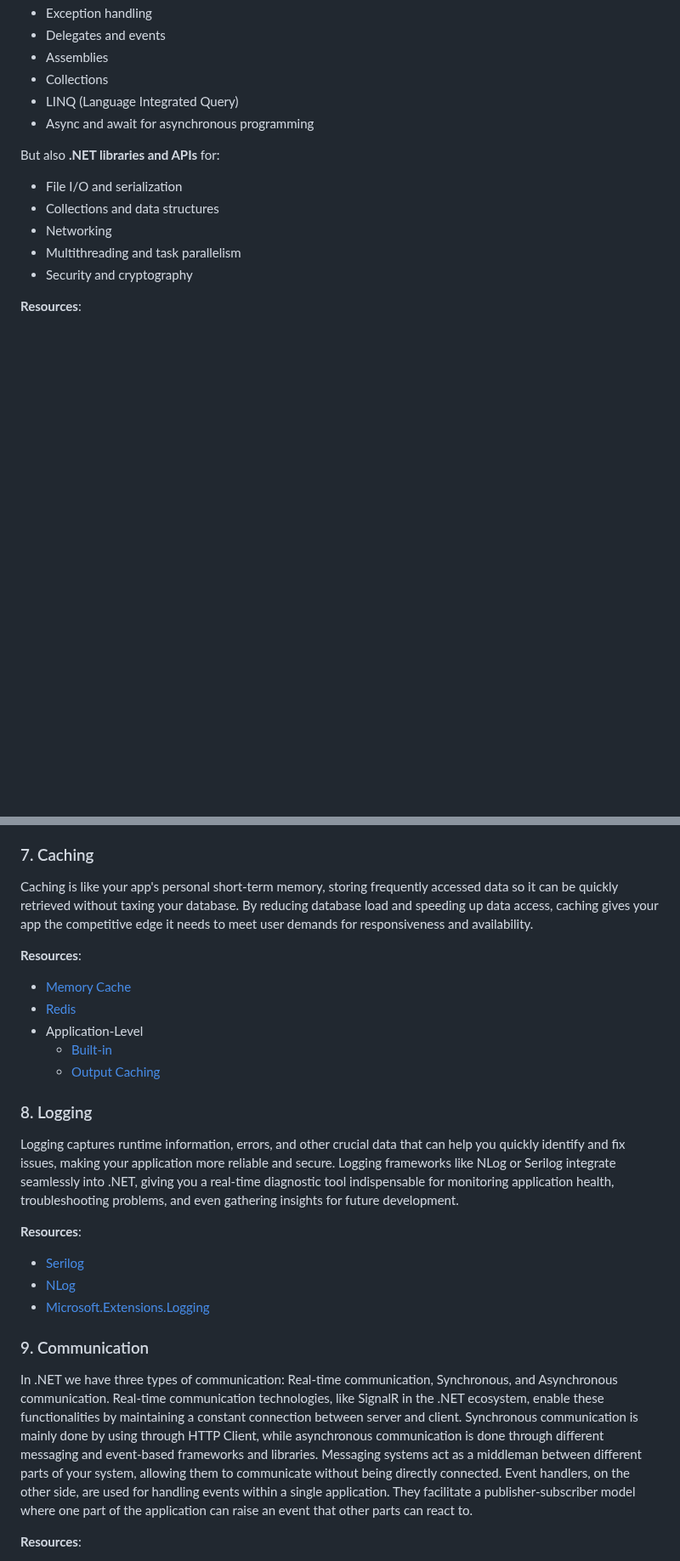
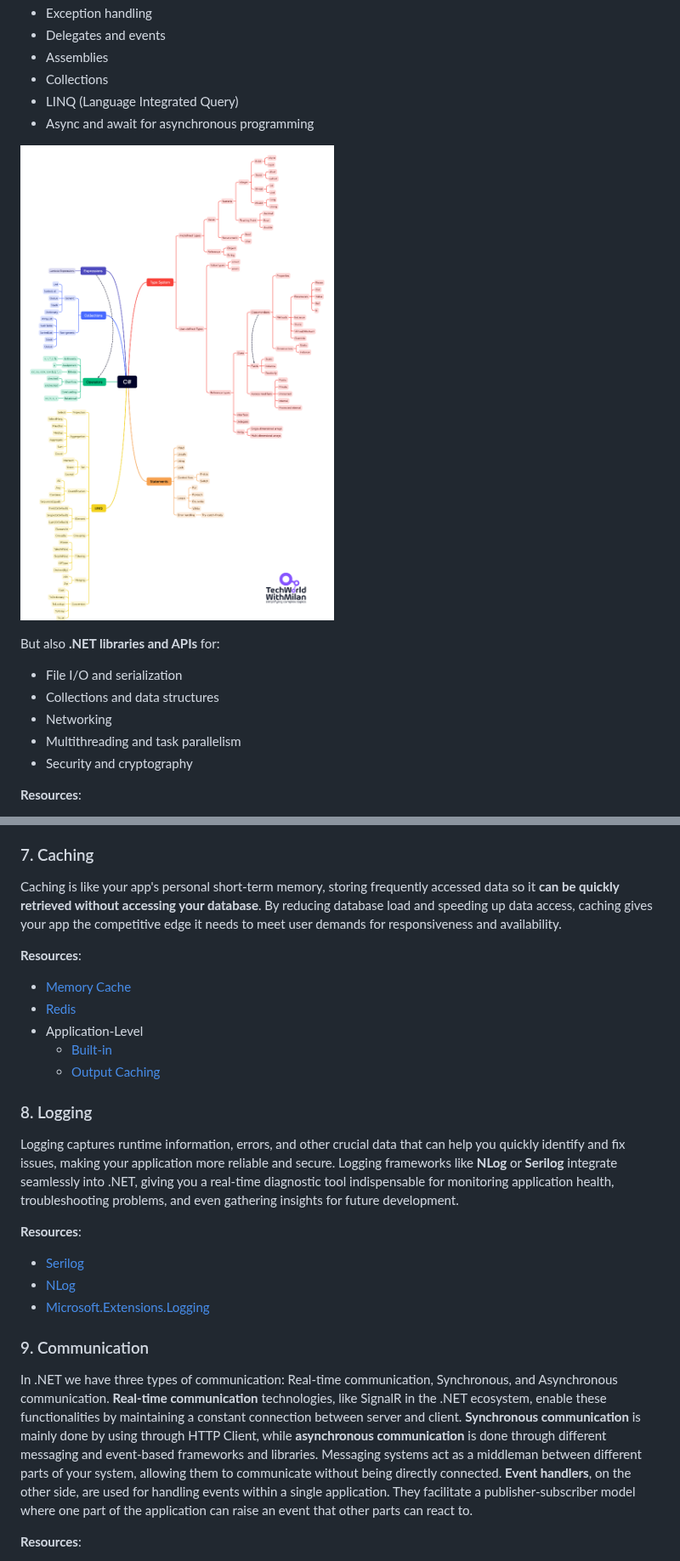
Before and after one commit to milanm/DotNet-Developer-Roadmap, a Markdown page: README.md, 2 parts joined by grey strips. Shown at 85% size. Rendered like a GitHub page; pictures changed too: csharp-mindmap.png (added); blank space fills up the shorter version.

Commit message:
Add C# mindmap

```diff
--- a/README.md
+++ b/README.md
@@ -144,6 +144,8 @@ You need to understand different **C# language features**, such as:
 - Collections
 - LINQ (Language Integrated Query)
 - Async and await for asynchronous programming
+
+![C# Mind map](csharp-mindmap.png)
 
 But also **.NET libraries and APIs** for:
 
@@ -332,7 +334,7 @@ For **Entity Framework**, you need to know the following:
 
 ### 7. Caching
 
-Caching is like your app's personal short-term memory, storing frequently accessed data so it can be quickly retrieved without taxing your database. By reducing database load and speeding up data access, caching gives your app the competitive edge it needs to meet user demands for responsiveness and availability.
+Caching is like your app's personal short-term memory, storing frequently accessed data so it **can be quickly retrieved without accessing your database**. By reducing database load and speeding up data access, caching gives your app the competitive edge it needs to meet user demands for responsiveness and availability.
 
 **Resources**:
 
@@ -344,7 +346,7 @@ Caching is like your app's personal short-term memory, storing frequently access
 
 ### 8. Logging
 
-Logging captures runtime information, errors, and other crucial data that can help you quickly identify and fix issues, making your application more reliable and secure. Logging frameworks like NLog or Serilog integrate seamlessly into .NET, giving you a real-time diagnostic tool indispensable for monitoring application health, troubleshooting problems, and even gathering insights for future development.
+Logging captures runtime information, errors, and other crucial data that can help you quickly identify and fix issues, making your application more reliable and secure. Logging frameworks like **NLog** or **Serilog** integrate seamlessly into .NET, giving you a real-time diagnostic tool indispensable for monitoring application health, troubleshooting problems, and even gathering insights for future development.
 
 **Resources**:
 
@@ -354,7 +356,7 @@ Logging captures runtime information, errors, and other crucial data that can he
 
 ### 9. Communication
 
-In .NET we have three types of communication: Real-time communication, Synchronous, and Asynchronous communication. Real-time communication technologies, like SignalR in the .NET ecosystem, enable these functionalities by maintaining a constant connection between server and client. Synchronous communication is mainly done by using through HTTP Client, while asynchronous communication is done through different messaging and event-based frameworks and libraries. Messaging systems act as a middleman between different parts of your system, allowing them to communicate without being directly connected. Event handlers, on the other side, are used for handling events within a single application. They facilitate a publisher-subscriber model where one part of the application can raise an event that other parts can react to.
+In .NET we have three types of communication: Real-time communication, Synchronous, and Asynchronous communication. **Real-time communication** technologies, like SignalR in the .NET ecosystem, enable these functionalities by maintaining a constant connection between server and client. **Synchronous communication** is mainly done by using through HTTP Client, while **asynchronous communication** is done through different messaging and event-based frameworks and libraries. Messaging systems act as a middleman between different parts of your system, allowing them to communicate without being directly connected. **Event handlers**, on the other side, are used for handling events within a single application. They facilitate a publisher-subscriber model where one part of the application can raise an event that other parts can react to.
 
 **Resources**:
 
```
Also changed, not shown: other parts of README.md (+13 -13 lines).
